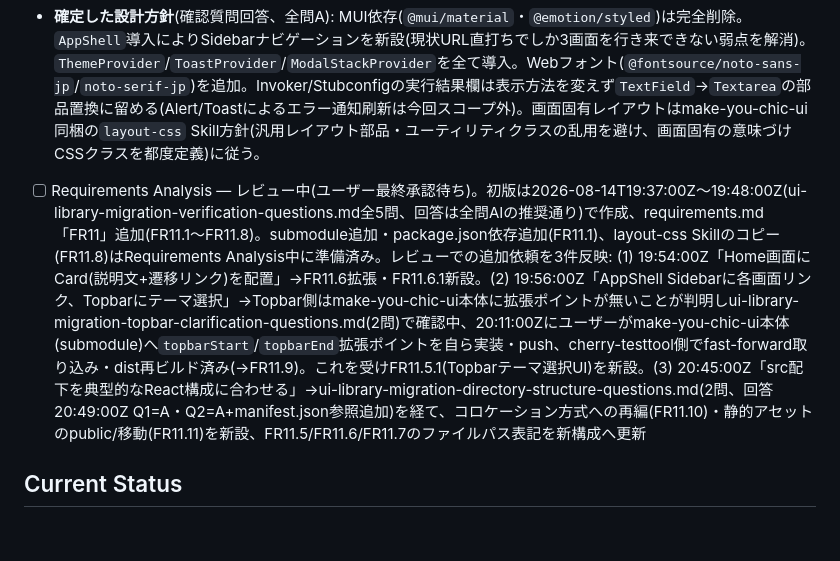
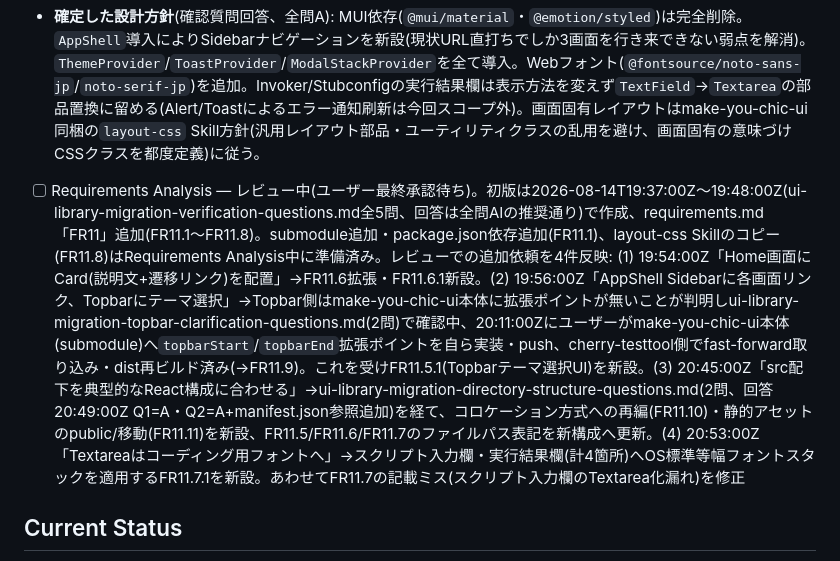
Before and after one commit to agwlvssainokuni/cherry-testtool, a Markdown page: aidlc-docs/aidlc-state.md, the part around the change. Rendered like a GitHub page; blank space fills up the shorter version.

```diff
--- a/aidlc-docs/aidlc-state.md
+++ b/aidlc-docs/aidlc-state.md
@@ -104,7 +104,7 @@ Build and Test完了後、正規のAI-DLCステージ(Requirements Analysis等)
 2026-08-14、ユーザーから「webconsoleのfrontendのUIライブラリを自作のもの(make-you-chic-ui)に切り替えたい」との依頼。`client/webconsole/frontend`のUIライブラリをMUIから自作デザインシステム`make-you-chic-ui`(git submodule)へ全面切替する。対象は既存3画面(`Home`/`Invoker`/`Stubconfig`)のみで、Unit構成(webconsole)自体の変更はない。
 
 - **確定した設計方針**(確認質問回答、全問A): MUI依存(`@mui/material`・`@emotion/styled`)は完全削除。`AppShell`導入によりSidebarナビゲーションを新設(現状URL直打ちでしか3画面を行き来できない弱点を解消)。`ThemeProvider`/`ToastProvider`/`ModalStackProvider`を全て導入。Webフォント(`@fontsource/noto-sans-jp`/`noto-serif-jp`)を追加。Invoker/Stubconfigの実行結果欄は表示方法を変えず`TextField`→`Textarea`の部品置換に留める(Alert/Toastによるエラー通知刷新は今回スコープ外)。画面固有レイアウトはmake-you-chic-ui同梱の`layout-css` Skill方針(汎用レイアウト部品・ユーティリティクラスの乱用を避け、画面固有の意味づけCSSクラスを都度定義)に従う。
-- [ ] Requirements Analysis — レビュー中(ユーザー最終承認待ち)。初版は2026-08-14T19:37:00Z〜19:48:00Z(ui-library-migration-verification-questions.md全5問、回答は全問AIの推奨通り)で作成、requirements.md「FR11」追加(FR11.1〜FR11.8)。submodule追加・package.json依存追加(FR11.1)、layout-css Skillのコピー(FR11.8)はRequirements Analysis中に準備済み。レビューでの追加依頼を3件反映: (1) 19:54:00Z「Home画面にCard(説明文+遷移リンク)を配置」→FR11.6拡張・FR11.6.1新設。(2) 19:56:00Z「AppShell Sidebarに各画面リンク、Topbarにテーマ選択」→Topbar側はmake-you-chic-ui本体に拡張ポイントが無いことが判明しui-library-migration-topbar-clarification-questions.md(2問)で確認中、20:11:00Zにユーザーがmake-you-chic-ui本体(submodule)へ`topbarStart`/`topbarEnd`拡張ポイントを自ら実装・push、cherry-testtool側でfast-forward取り込み・dist再ビルド済み(→FR11.9)。これを受けFR11.5.1(Topbarテーマ選択UI)を新設。(3) 20:45:00Z「src配下を典型的なReact構成に合わせる」→ui-library-migration-directory-structure-questions.md(2問、回答20:49:00Z Q1=A・Q2=A+manifest.json参照追加)を経て、コロケーション方式への再編(FR11.10)・静的アセットのpublic/移動(FR11.11)を新設、FR11.5/FR11.6/FR11.7のファイルパス表記を新構成へ更新
+- [ ] Requirements Analysis — レビュー中(ユーザー最終承認待ち)。初版は2026-08-14T19:37:00Z〜19:48:00Z(ui-library-migration-verification-questions.md全5問、回答は全問AIの推奨通り)で作成、requirements.md「FR11」追加(FR11.1〜FR11.8)。submodule追加・package.json依存追加(FR11.1)、layout-css Skillのコピー(FR11.8)はRequirements Analysis中に準備済み。レビューでの追加依頼を4件反映: (1) 19:54:00Z「Home画面にCard(説明文+遷移リンク)を配置」→FR11.6拡張・FR11.6.1新設。(2) 19:56:00Z「AppShell Sidebarに各画面リンク、Topbarにテーマ選択」→Topbar側はmake-you-chic-ui本体に拡張ポイントが無いことが判明しui-library-migration-topbar-clarification-questions.md(2問)で確認中、20:11:00Zにユーザーがmake-you-chic-ui本体(submodule)へ`topbarStart`/`topbarEnd`拡張ポイントを自ら実装・push、cherry-testtool側でfast-forward取り込み・dist再ビルド済み(→FR11.9)。これを受けFR11.5.1(Topbarテーマ選択UI)を新設。(3) 20:45:00Z「src配下を典型的なReact構成に合わせる」→ui-library-migration-directory-structure-questions.md(2問、回答20:49:00Z Q1=A・Q2=A+manifest.json参照追加)を経て、コロケーション方式への再編(FR11.10)・静的アセットのpublic/移動(FR11.11)を新設、FR11.5/FR11.6/FR11.7のファイルパス表記を新構成へ更新。(4) 20:53:00Z「Textareaはコーディング用フォントへ」→スクリプト入力欄・実行結果欄(計4箇所)へOS標準等幅フォントスタックを適用するFR11.7.1を新設。あわせてFR11.7の記載ミス(スクリプト入力欄のTextarea化漏れ)を修正
 
 ## Current Status
 - **Lifecycle Phase**: CONSTRUCTION(Post-Construction Change: webconsole frontendのUIライブラリ移行、進行中)
```
Also changed, not shown: aidlc-docs/audit.md (+16 -0 lines), 1 other file.
